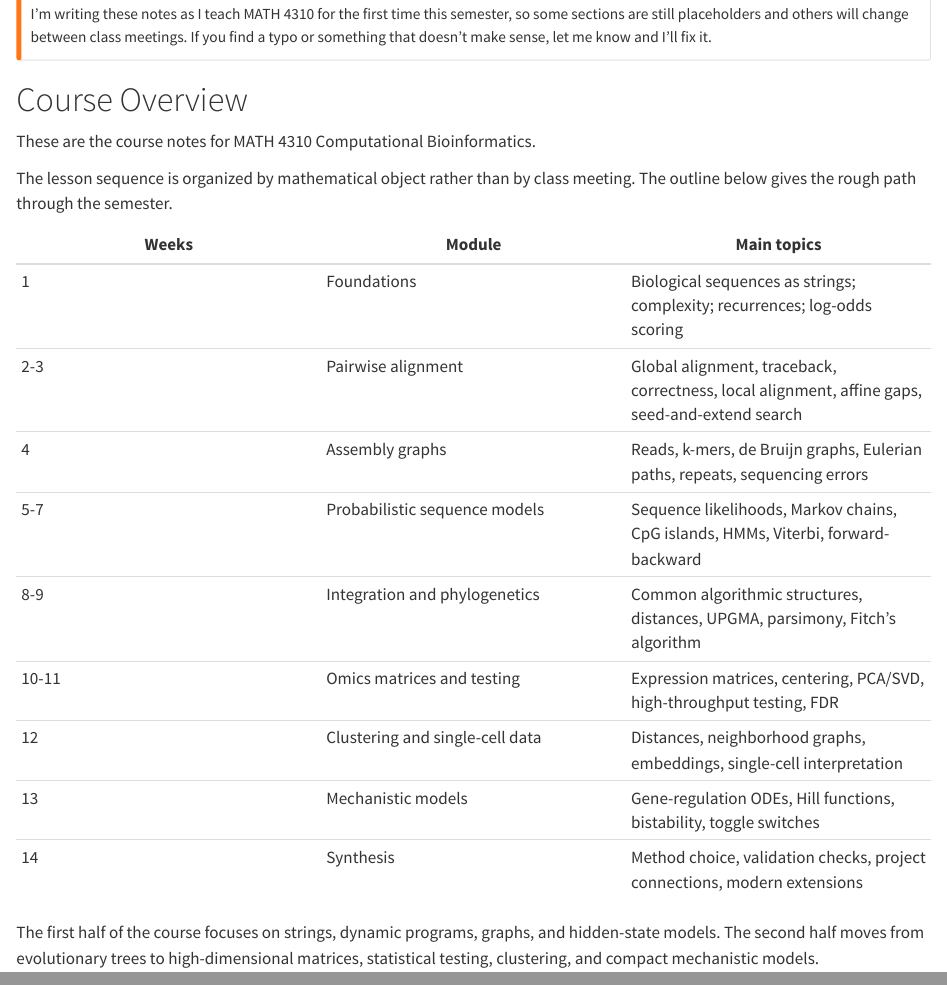
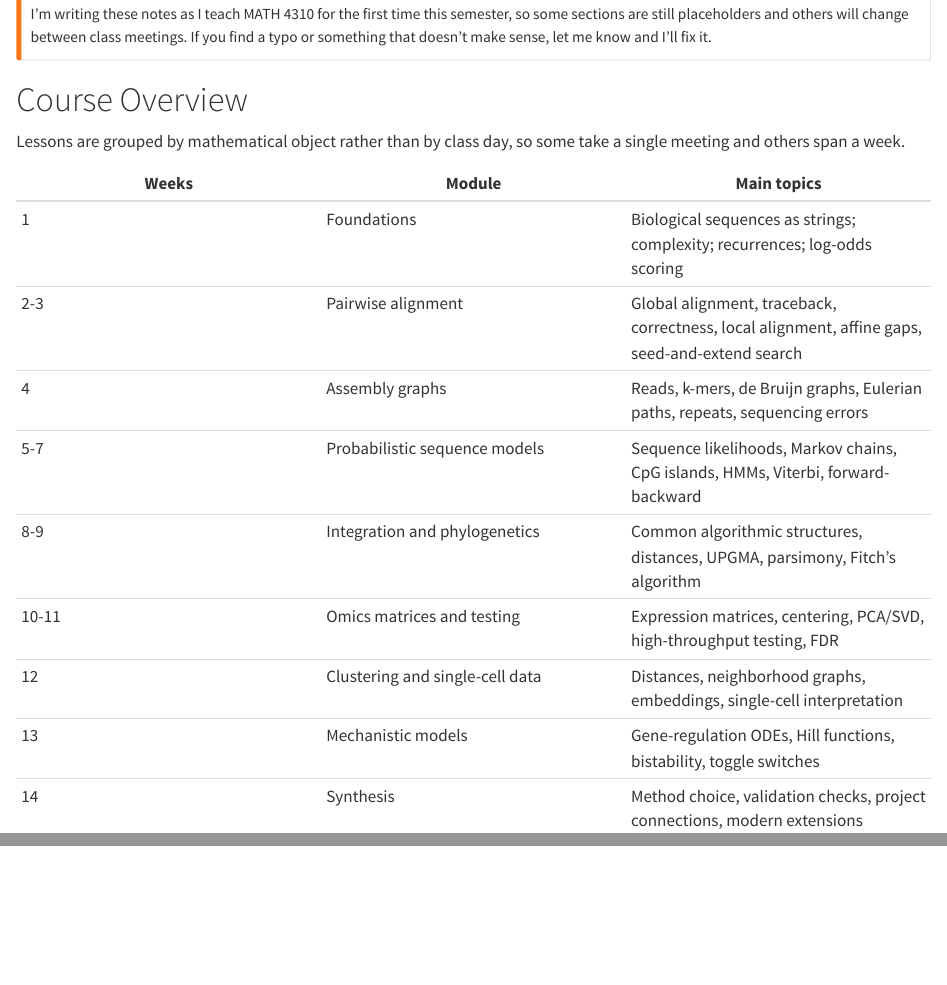
Before and after one commit to chris-miles/math4310compbioinf, a Quarto document (course_notes/index.qmd): the page in a window 1100 px wide, from its top, and a second part further down, joined at a grey line. Rendered offline with R 4.5, knitr and Pandoc in place of Quarto, with nearby package versions.

Commit message:
Streamline front-page intro
Cut three lines that added nothing:
- "These are the course notes for MATH 4310 ..." — tautology; the
  sidebar title already says it.
- "The outline below gives the rough path through the semester." —
  filler announcing that a table follows.
- The first-half/second-half summary paragraph — duplicated the table
  with an AI-typical parallel structure.

Tightened the remaining sentence to mention the practical consequence
(some lessons take a meeting, others span a week) so the one sentence
that stays earns its place.

Co-Authored-By: Claude Opus 4.7 <noreply@anthropic.com>

```diff
--- a/course_notes/index.qmd
+++ b/course_notes/index.qmd
@@ -9,9 +9,7 @@ I'm writing these notes as I teach MATH 4310 for the first time this semester, s
 
 # Course Overview {.unnumbered}
 
-These are the course notes for MATH 4310 Computational Bioinformatics.
-
-The lesson sequence is organized by mathematical object rather than by class meeting. The outline below gives the rough path through the semester.
+Lessons are grouped by mathematical object rather than by class day, so some take a single meeting and others span a week.
 
 ::: {.timeline-table}
 | Weeks | Module | Main topics |
@@ -26,5 +24,3 @@ The lesson sequence is organized by mathematical object rather than by class mee
 | 13 | Mechanistic models | Gene-regulation ODEs, Hill functions, bistability, toggle switches |
 | 14 | Synthesis | Method choice, validation checks, project connections, modern extensions |
 :::
-
-The first half of the course focuses on strings, dynamic programs, graphs, and hidden-state models. The second half moves from evolutionary trees to high-dimensional matrices, statistical testing, clustering, and compact mechanistic models.
```
